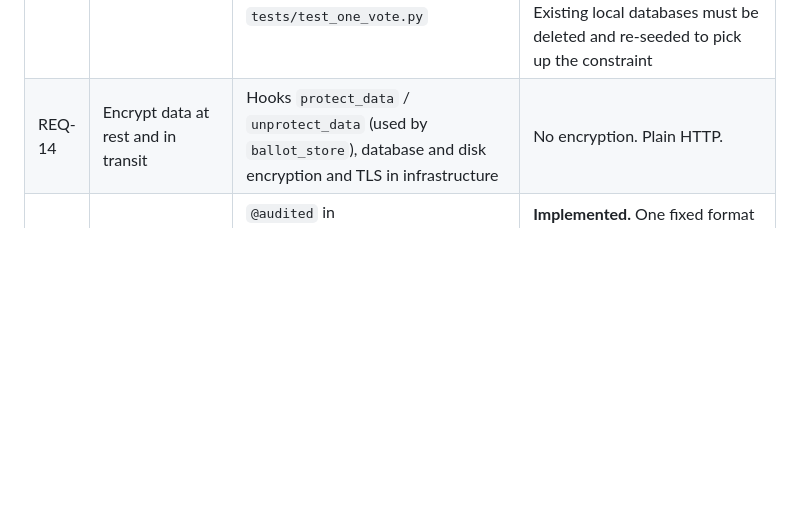
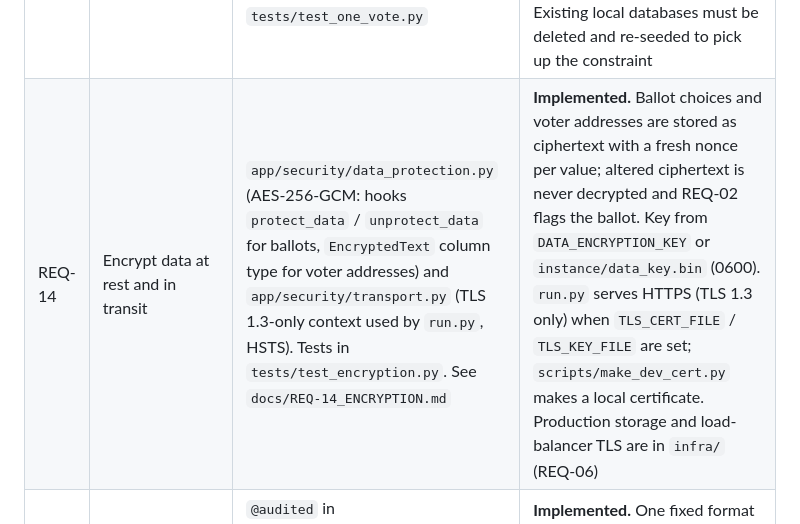
Before and after one commit to avetur-git/INTE2667_Group2_Assignment3, a Markdown page: EVotingPlatform/docs/SECURITY_HOOKS.md, the part around the change. GitHub-like rendering; blank space fills up the shorter version.

Commit message:
REQ-14: document encryption at rest and in transit

```diff
--- a/EVotingPlatform/docs/SECURITY_HOOKS.md
+++ b/EVotingPlatform/docs/SECURITY_HOOKS.md
@@ -21,7 +21,7 @@ and services never need to change.
 | REQ-11 | Role-based access control | `app/security/rbac.py`: one role-to-permission table (`ROLE_PERMISSIONS`) and the `permission_required(P.X)` decorator on every protected route. Tests in `tests/test_rbac.py` | **Implemented.** Deny by default, role read from the database on every request, refusals logged as `ACCESS_DENIED`. New routes must use `permission_required`, or be added to the public list in `tests/test_rbac.py` |
 | REQ-12 | Real-time eligibility against the authoritative roll | `app/security/electoral_roll.py` (registered as hook `lookup_electoral_roll` in `create_app`), used by `check_eligibility` in `app/services/eligibility.py`. Tests in `tests/test_electoral_roll.py` | **Implemented (simulated roll).** The roll is asked live at the ballot paper, the eligibility check and the cast. Its answers are signed (Ed25519, key `instance/roll_key.pem`), tied to a one-time request id and valid for 30 seconds, and carry only eligibility fields. Unreachable or untrustworthy answers refuse the voter (`roll_unavailable`, logged as `ROLL_LOOKUP_FAILED`); a local record that disagrees with the roll is refused (`roll_mismatch`). Production replaces `transport` with HTTPS and mutual TLS to the AEC roll |
 | REQ-13 | One ballot per voter, across all channels | Unique constraint on `vote_records (voter_id, election_id)` in `app/models/voter.py`, and the early flush in `cast_vote` (`app/services/voting.py`). Hook `has_already_voted` stays as a fast pre-check. Tests in `tests/test_one_vote.py` | **Implemented.** `vote_records` is the one register for every channel. Marking the voter as voted is an atomic database step, so two simultaneous attempts cannot both succeed; the refused one leaves no ballot or token and is logged as `DUPLICATE_VOTE_REFUSED`. Existing local databases must be deleted and re-seeded to pick up the constraint |
-| REQ-14 | Encrypt data at rest and in transit | Hooks `protect_data` / `unprotect_data` (used by `ballot_store`), database and disk encryption and TLS in infrastructure | No encryption. Plain HTTP. |
+| REQ-14 | Encrypt data at rest and in transit | `app/security/data_protection.py` (AES-256-GCM: hooks `protect_data` / `unprotect_data` for ballots, `EncryptedText` column type for voter addresses) and `app/security/transport.py` (TLS 1.3-only context used by `run.py`, HSTS). Tests in `tests/test_encryption.py`. See `docs/REQ-14_ENCRYPTION.md` | **Implemented.** Ballot choices and voter addresses are stored as ciphertext with a fresh nonce per value; altered ciphertext is never decrypted and REQ-02 flags the ballot. Key from `DATA_ENCRYPTION_KEY` or `instance/data_key.bin` (0600). `run.py` serves HTTPS (TLS 1.3 only) when `TLS_CERT_FILE` / `TLS_KEY_FILE` are set; `scripts/make_dev_cert.py` makes a local certificate. Production storage and load-balancer TLS are in `infra/` (REQ-06) |
 | REQ-15 | Full details of privileged actions | `@audited` in `app/security/audit_trail.py`, directly under `@permission_required` on every staff route. Routes add detail through `audit` | **Implemented.** One fixed format with all six fields, success and failure logged, and the app refuses to start if a staff route lacks `@audited`. See `docs/REQ-15_AUDIT.md` |
 | REQ-16 | Tested rollback within 15 minutes | CI/CD pipeline and `infra/` (outside the app code) | Nothing. |
 | REQ-17 | Candidate management for delegates only, with change logging | `app/routes/candidates.py` (`roles_required(ROLE_DELEGATE)` and `log_action`). Add a change-history table | Delegate role only; actions logged, but no per-field history. |
```
Also changed, not shown: EVotingPlatform/docs/REQ-14_ENCRYPTION.md (added, +117 -0 lines).
